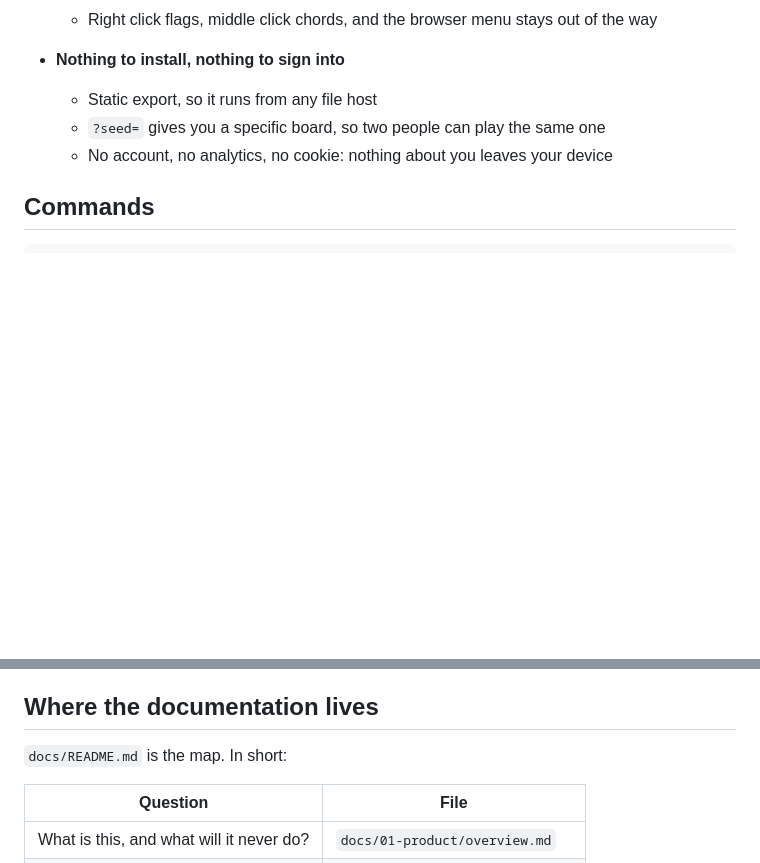
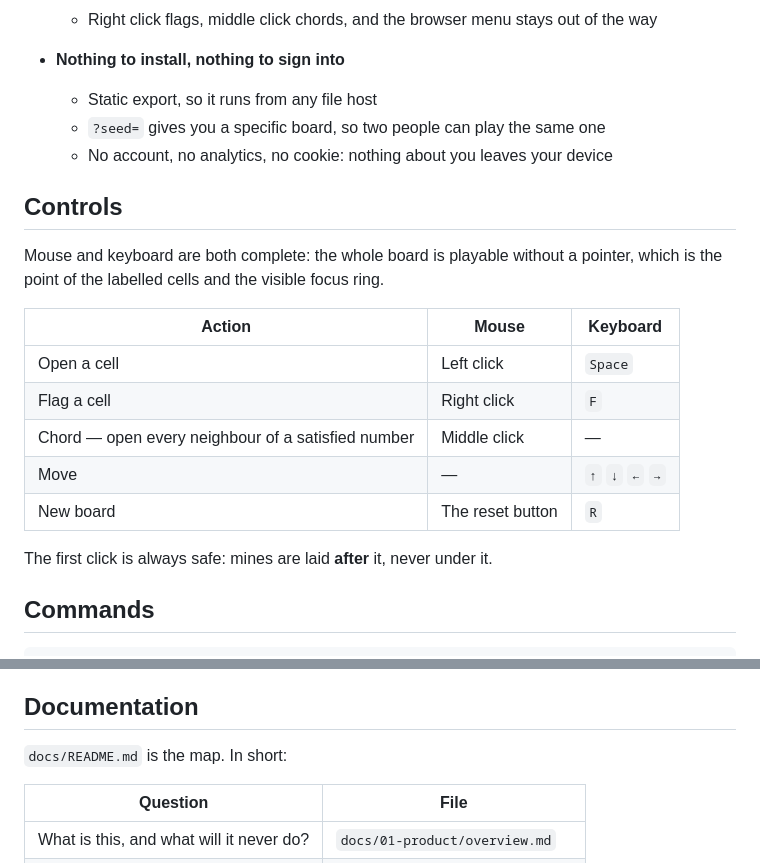
Before and after one commit to LeVanAnhDuc/web-game-duck-mines, a Markdown page: README.md, 2 parts joined by grey strips. Rendered like a GitHub page; blank space fills up the shorter version.

````diff
--- a/README.md
+++ b/README.md
@@ -85,6 +87,21 @@ analytics: it exports to static HTML and everything happens in your browser.
   - `?seed=` gives you a specific board, so two people can play the same one
   - No account, no analytics, no cookie: nothing about you leaves your device
 
+## Controls
+
+Mouse and keyboard are both complete: the whole board is playable without a pointer,
+which is the point of the labelled cells and the visible focus ring.
+
+| Action | Mouse | Keyboard |
+| ------ | ----- | -------- |
+| Open a cell | Left click | `Space` |
+| Flag a cell | Right click | `F` |
+| Chord — open every neighbour of a satisfied number | Middle click | — |
+| Move | — | `↑` `↓` `←` `→` |
+| New board | The reset button | `R` |
+
+The first click is always safe: mines are laid **after** it, never under it.
+
 ## Commands
 
 ```bash
@@ -165,7 +204,7 @@ code that changes behaviour — never in a catch-up pass afterwards:
   belong in `## Features`
 - a README-only change is a `docs:` commit and, on its own, releases a patch
 
-## Where the documentation lives
+## Documentation
 
 `docs/README.md` is the map. In short:
 
````
Also changed, not shown: other parts of README.md (+26 -2 lines), docs/assets/screenshot.png (added), 1 other file.
